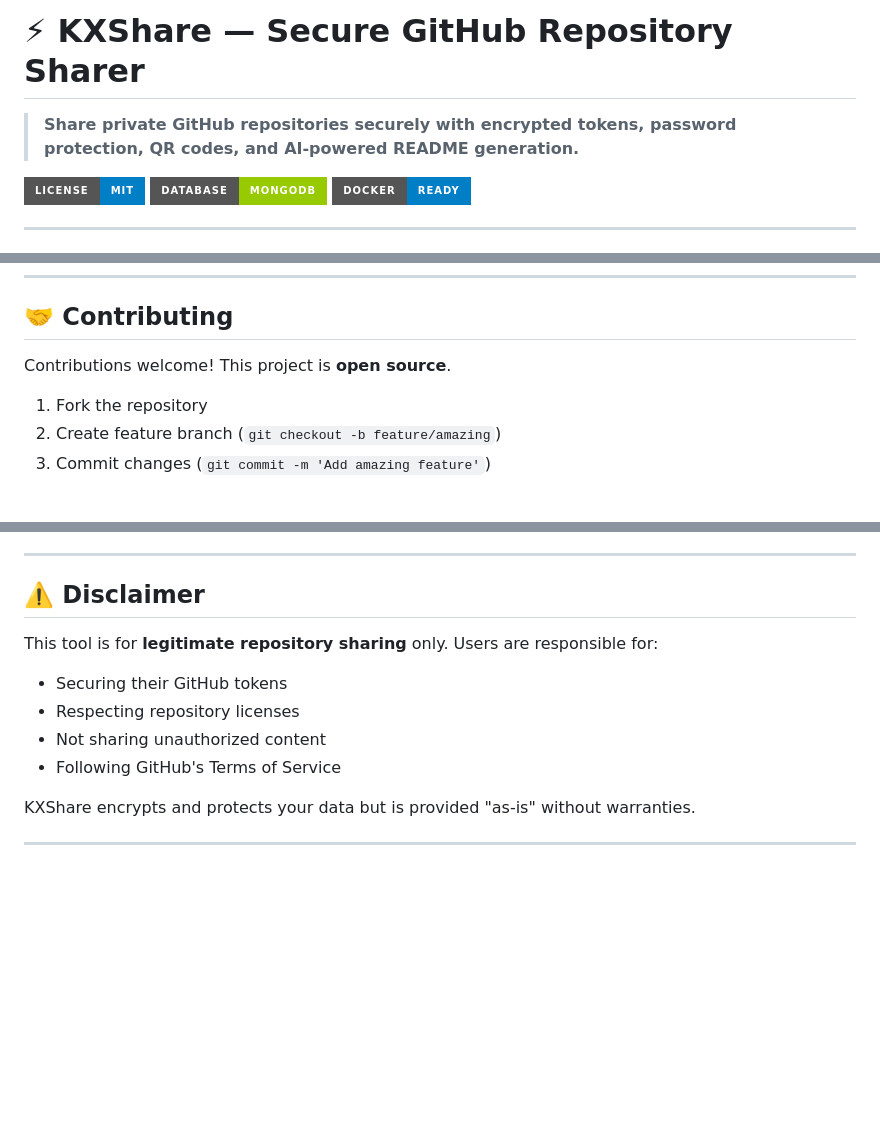
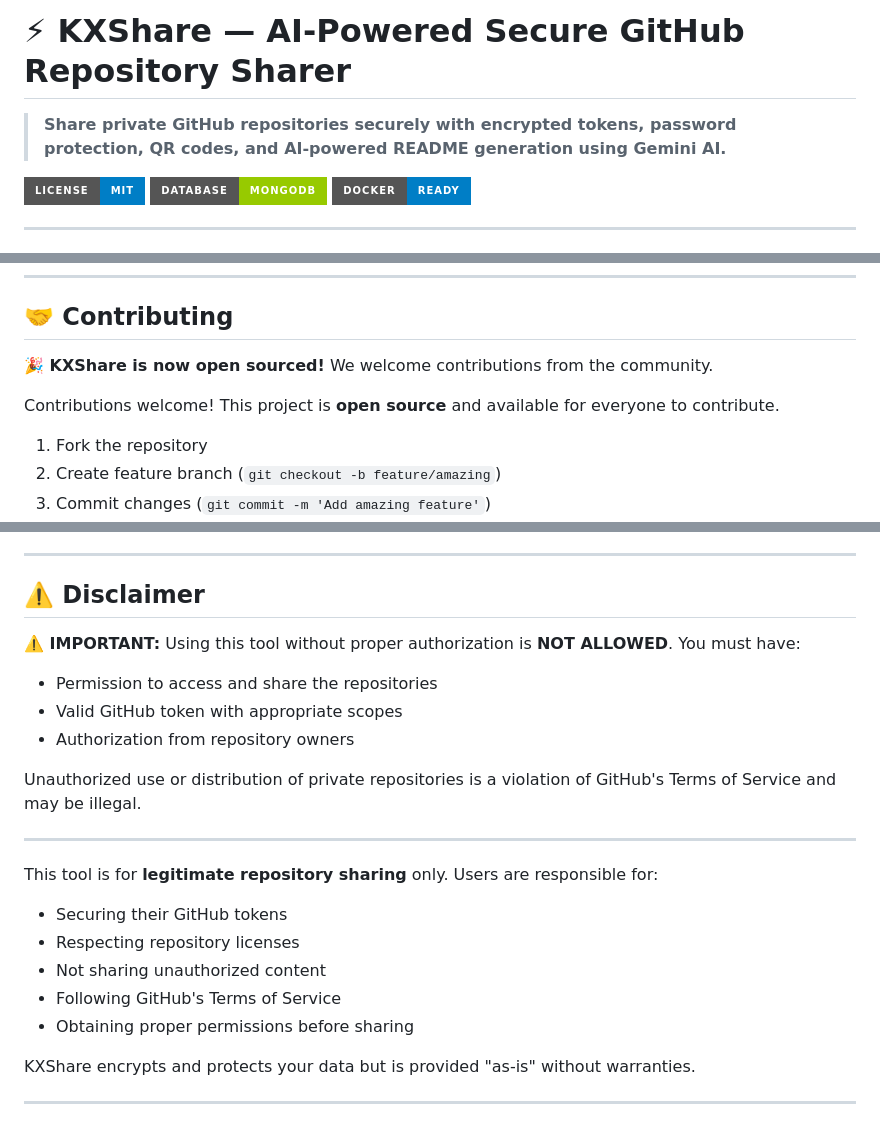
Before and after one commit to Karannkx/Kxshare, a Markdown page: readme.md, 3 parts joined by grey strips. Rendered like a GitHub page; badges without logos; blank space fills up the shorter version.

Commit message:
docs: update title to highlight AI-powered features

```diff
--- a/readme.md
+++ b/readme.md
@@ -1,6 +1,6 @@
-# ⚡ KXShare — Secure GitHub Repository Sharer
+# ⚡ KXShare — AI-Powered Secure GitHub Repository Sharer
 
-> **Share private GitHub repositories securely with encrypted tokens, password protection, QR codes, and AI-powered README generation.**
+> **Share private GitHub repositories securely with encrypted tokens, password protection, QR codes, and AI-powered README generation using Gemini AI.**
 
 [![License](https://img.shields.io/badge/License-MIT-blue?style=for-the-badge)](LICENSE)
 [![MongoDB](https://img.shields.io/badge/Database-MongoDB-green?style=for-the-badge&logo=mongodb)](https://www.mongodb.com/)
@@ -315,7 +315,9 @@ MONGO_URI=mongodb+srv://user:pass@cluster.mongodb.net/ docker-compose up -d
 
 ## 🤝 Contributing
 
-Contributions welcome! This project is **open source**.
+**🎉 KXShare is now open sourced!** We welcome contributions from the community.
+
+Contributions welcome! This project is **open source** and available for everyone to contribute.
 
 1. Fork the repository
 2. Create feature branch (`git checkout -b feature/amazing`)
@@ -362,11 +364,21 @@ MIT License © 2025-2026
 
 ## ⚠️ Disclaimer
 
+**⚠️ IMPORTANT:** Using this tool without proper authorization is **NOT ALLOWED**. You must have:
+- Permission to access and share the repositories
+- Valid GitHub token with appropriate scopes
+- Authorization from repository owners
+
+Unauthorized use or distribution of private repositories is a violation of GitHub's Terms of Service and may be illegal.
+
+---
+
 This tool is for **legitimate repository sharing** only. Users are responsible for:
 - Securing their GitHub tokens
 - Respecting repository licenses
 - Not sharing unauthorized content
 - Following GitHub's Terms of Service
+- Obtaining proper permissions before sharing
 
 KXShare encrypts and protects your data but is provided "as-is" without warranties.
 
```
